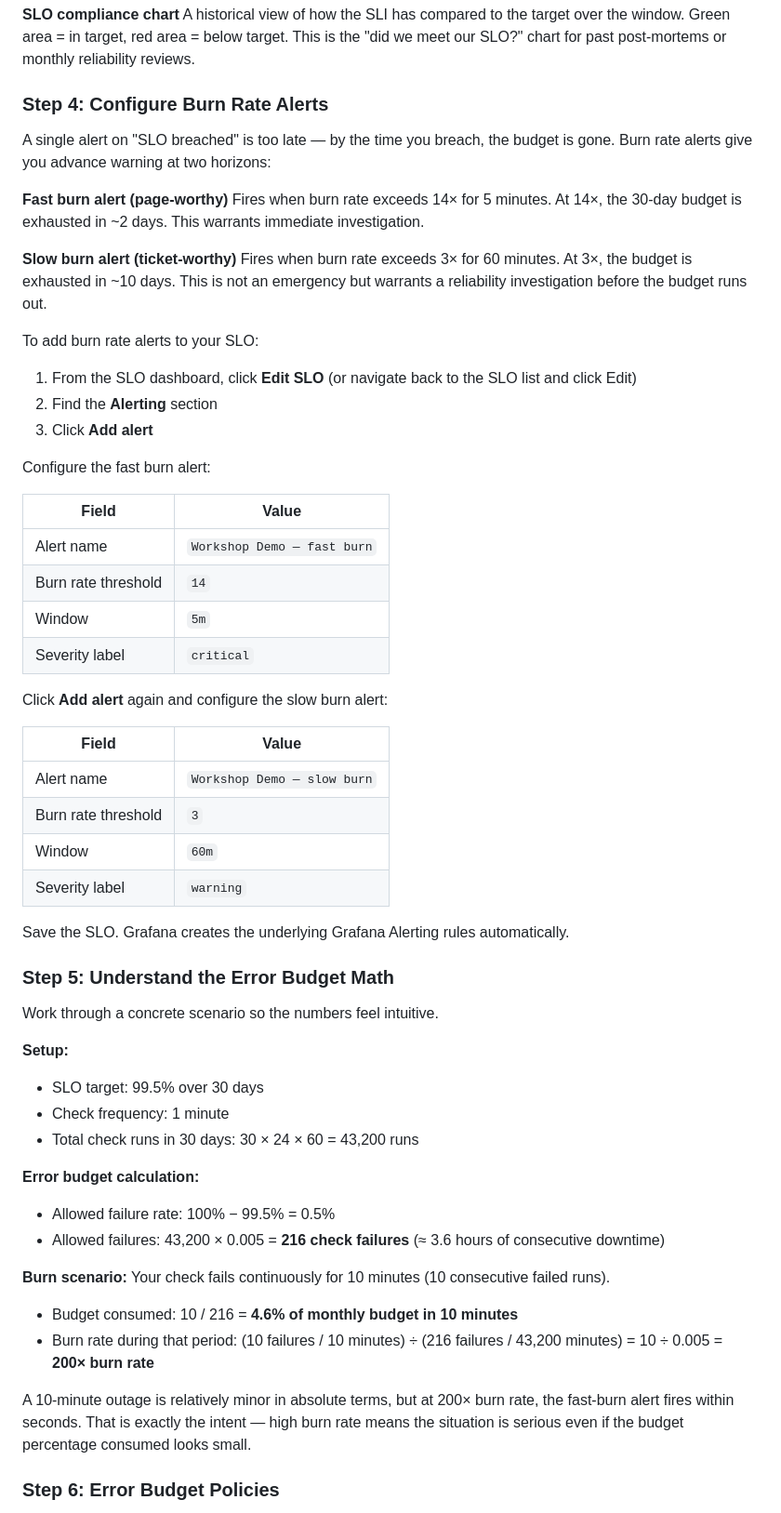
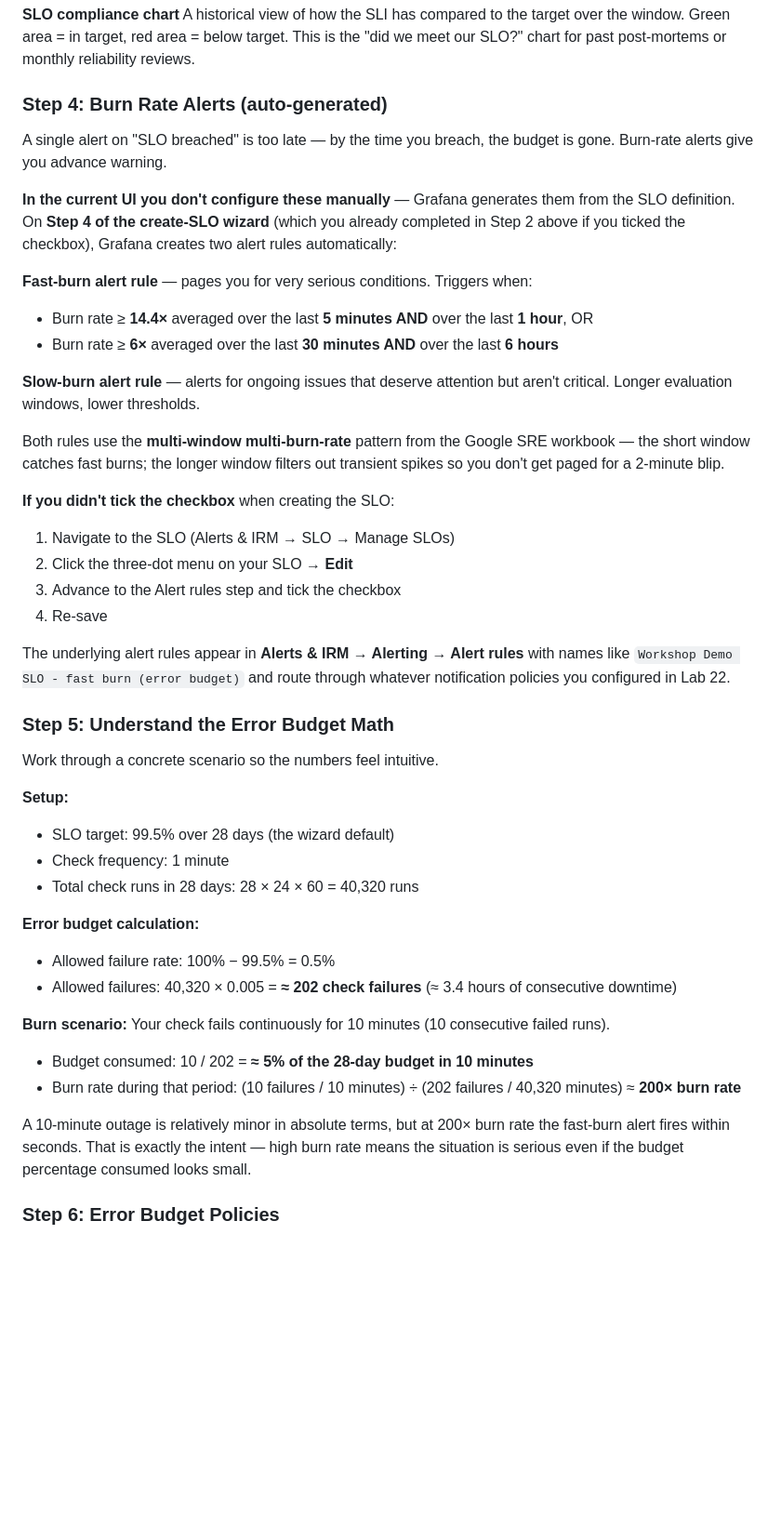
Before and after one commit to pilotschenck/k6workshop-dev, a Markdown page: labs/lab-23-slos/README.md, the part around one of its changes. Shown at 93% size. Rendered like a GitHub page; blank space fills up the shorter version.

```diff
--- a/labs/lab-23-slos/README.md
+++ b/labs/lab-23-slos/README.md
@@ -99,62 +122,48 @@ A time series chart showing current burn rate vs. the 1× baseline. The 1× line
 **SLO compliance chart**
 A historical view of how the SLI has compared to the target over the window. Green area = in target, red area = below target. This is the "did we meet our SLO?" chart for past post-mortems or monthly reliability reviews.
 
-### Step 4: Configure Burn Rate Alerts
+### Step 4: Burn Rate Alerts (auto-generated)
 
-A single alert on "SLO breached" is too late — by the time you breach, the budget is gone. Burn rate alerts give you advance warning at two horizons:
+A single alert on "SLO breached" is too late — by the time you breach, the budget is gone. Burn-rate alerts give you advance warning.
 
-**Fast burn alert (page-worthy)**
-Fires when burn rate exceeds 14× for 5 minutes. At 14×, the 30-day budget is exhausted in ~2 days. This warrants immediate investigation.
+**In the current UI you don't configure these manually** — Grafana generates them from the SLO definition. On **Step 4 of the create-SLO wizard** (which you already completed in Step 2 above if you ticked the checkbox), Grafana creates two alert rules automatically:
 
-**Slow burn alert (ticket-worthy)**
-Fires when burn rate exceeds 3× for 60 minutes. At 3×, the budget is exhausted in ~10 days. This is not an emergency but warrants a reliability investigation before the budget runs out.
+**Fast-burn alert rule** — pages you for very serious conditions. Triggers when:
+- Burn rate ≥ **14.4×** averaged over the last **5 minutes AND** over the last **1 hour**, OR
+- Burn rate ≥ **6×** averaged over the last **30 minutes AND** over the last **6 hours**
 
-To add burn rate alerts to your SLO:
+**Slow-burn alert rule** — alerts for ongoing issues that deserve attention but aren't critical. Longer evaluation windows, lower thresholds.
 
-1. From the SLO dashboard, click **Edit SLO** (or navigate back to the SLO list and click Edit)
-2. Find the **Alerting** section
-3. Click **Add alert**
+Both rules use the **multi-window multi-burn-rate** pattern from the Google SRE workbook — the short window catches fast burns; the longer window filters out transient spikes so you don't get paged for a 2-minute blip.
 
-Configure the fast burn alert:
+**If you didn't tick the checkbox** when creating the SLO:
+1. Navigate to the SLO (Alerts & IRM → SLO → Manage SLOs)
+2. Click the three-dot menu on your SLO → **Edit**
+3. Advance to the Alert rules step and tick the checkbox
+4. Re-save
 
-| Field | Value |
-|-------|-------|
-| Alert name | `Workshop Demo — fast burn` |
-| Burn rate threshold | `14` |
-| Window | `5m` |
-| Severity label | `critical` |
-
-Click **Add alert** again and configure the slow burn alert:
-
-| Field | Value |
-|-------|-------|
-| Alert name | `Workshop Demo — slow burn` |
-| Burn rate threshold | `3` |
-| Window | `60m` |
-| Severity label | `warning` |
-
-Save the SLO. Grafana creates the underlying Grafana Alerting rules automatically.
+The underlying alert rules appear in **Alerts & IRM → Alerting → Alert rules** with names like `Workshop Demo SLO - fast burn (error budget)` and route through whatever notification policies you configured in Lab 22.
 
 ### Step 5: Understand the Error Budget Math
 
 Work through a concrete scenario so the numbers feel intuitive.
 
 **Setup:**
-- SLO target: 99.5% over 30 days
+- SLO target: 99.5% over 28 days (the wizard default)
 - Check frequency: 1 minute
-- Total check runs in 30 days: 30 × 24 × 60 = 43,200 runs
+- Total check runs in 28 days: 28 × 24 × 60 = 40,320 runs
 
 **Error budget calculation:**
 - Allowed failure rate: 100% − 99.5% = 0.5%
-- Allowed failures: 43,200 × 0.005 = **216 check failures** (≈ 3.6 hours of consecutive downtime)
+- Allowed failures: 40,320 × 0.005 = **≈ 202 check failures** (≈ 3.4 hours of consecutive downtime)
 
 **Burn scenario:**
 Your check fails continuously for 10 minutes (10 consecutive failed runs).
 
-- Budget consumed: 10 / 216 = **4.6% of monthly budget in 10 minutes**
-- Burn rate during that period: (10 failures / 10 minutes) ÷ (216 failures / 43,200 minutes) = 10 ÷ 0.005 = **200× burn rate**
+- Budget consumed: 10 / 202 = **≈ 5% of the 28-day budget in 10 minutes**
+- Burn rate during that period: (10 failures / 10 minutes) ÷ (202 failures / 40,320 minutes) ≈ **200× burn rate**
 
-A 10-minute outage is relatively minor in absolute terms, but at 200× burn rate, the fast-burn alert fires within seconds. That is exactly the intent — high burn rate means the situation is serious even if the budget percentage consumed looks small.
+A 10-minute outage is relatively minor in absolute terms, but at 200× burn rate the fast-burn alert fires within seconds. That is exactly the intent — high burn rate means the situation is serious even if the budget percentage consumed looks small.
 
 ### Step 6: Error Budget Policies
 
```
Also changed, not shown: other parts of labs/lab-23-slos/README.md (+42 -19 lines), WORKSHOP_QA_RUN2_2026-04-17.md (added, +149 -0 lines), labs/lab-29-capstone/README.md (+1 -1 lines).
